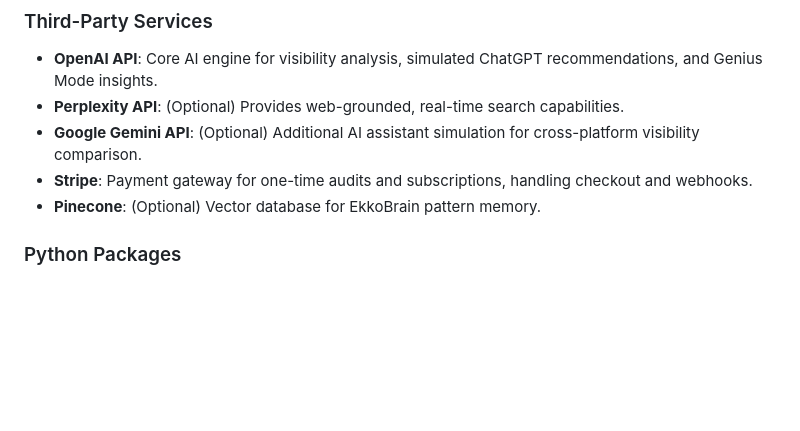
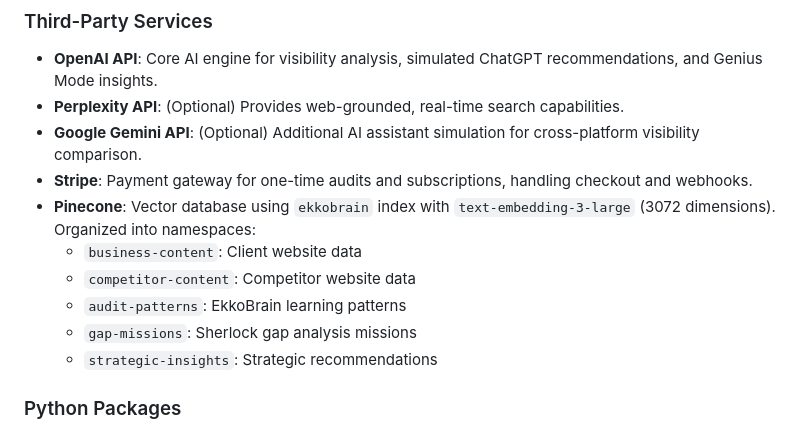
Before and after one commit to jcools1977/ekkoscope, a Markdown page: replit.md, the part around the change. Rendered like a GitHub page; blank space fills up the shorter version.

Commit message:
Update Pinecone configuration to use namespaces and new embedding model
Update replit.md to describe the new Pinecone architecture using namespaces and the text-embedding-3-large model.

Replit-Commit-Author: Agent
Replit-Commit-Session-Id: 94d6a6e5-937a-4193-a382-5d7289a78325
Replit-Commit-Checkpoint-Type: full_checkpoint
Replit-Commit-Event-Id: cf7c4a97-0fcb-49fc-a1b8-7bc97b3224e9
Replit-Commit-Screenshot-Url: https://storage.googleapis.com/screenshot-production-us-central1/02a6e5f9-7fea-4a89-91df-9bc17630051c/94d6a6e5-937a-4193-a382-5d7289a78325/Ax5MBSy

```diff
--- a/replit.md
+++ b/replit.md
@@ -60,7 +60,12 @@ The backend is built with FastAPI and Uvicorn on Python 3.11+. It handles AI vis
 -   **Perplexity API**: (Optional) Provides web-grounded, real-time search capabilities.
 -   **Google Gemini API**: (Optional) Additional AI assistant simulation for cross-platform visibility comparison.
 -   **Stripe**: Payment gateway for one-time audits and subscriptions, handling checkout and webhooks.
--   **Pinecone**: (Optional) Vector database for EkkoBrain pattern memory.
+-   **Pinecone**: Vector database using `ekkobrain` index with `text-embedding-3-large` (3072 dimensions). Organized into namespaces:
+    - `business-content`: Client website data
+    - `competitor-content`: Competitor website data
+    - `audit-patterns`: EkkoBrain learning patterns
+    - `gap-missions`: Sherlock gap analysis missions
+    - `strategic-insights`: Strategic recommendations
 
 ### Python Packages
 
```
